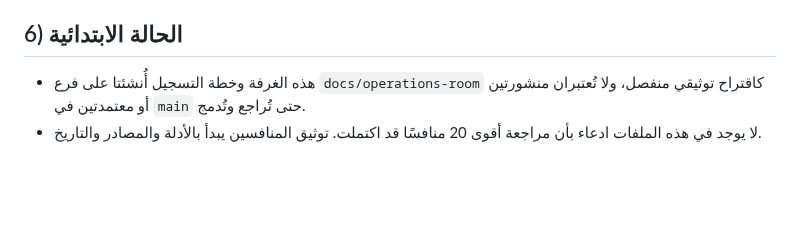
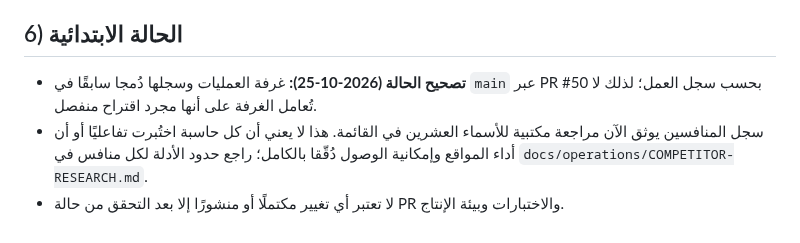
Before and after one commit to Fadhel-docom/relocation-cost, a Markdown page: OPS-ROOM.md, the part around the change. Rendered like a GitHub page; blank space fills up the shorter version.

Commit message:
docs: correct operations room status and handoff

```diff
--- a/OPS-ROOM.md
+++ b/OPS-ROOM.md
@@ -47,5 +47,6 @@
 - سجل المنافسين: `docs/operations/COMPETITOR-RESEARCH.md`
 
 ## 6) الحالة الابتدائية
-- هذه الغرفة وخطة التسجيل أُنشئتا على فرع `docs/operations-room` كاقتراح توثيقي منفصل، ولا تُعتبران منشورتين أو معتمدتين في `main` حتى تُراجع وتُدمج.
-- لا يوجد في هذه الملفات ادعاء بأن مراجعة أقوى 20 منافسًا قد اكتملت. توثيق المنافسين يبدأ بالأدلة والمصادر والتاريخ.
+- **تصحيح الحالة (2026-10-25):** غرفة العمليات وسجلها دُمجا سابقًا في `main` عبر PR #50 بحسب سجل العمل؛ لذلك لا تُعامل الغرفة على أنها مجرد اقتراح منفصل.
+- سجل المنافسين يوثق الآن مراجعة مكتبية للأسماء العشرين في القائمة. هذا لا يعني أن كل حاسبة اختُبرت تفاعليًا أو أن أداء المواقع وإمكانية الوصول دُقّقا بالكامل؛ راجع حدود الأدلة لكل منافس في `docs/operations/COMPETITOR-RESEARCH.md`.
+- لا تعتبر أي تغيير مكتملًا أو منشورًا إلا بعد التحقق من حالة PR والاختبارات وبيئة الإنتاج.
```
